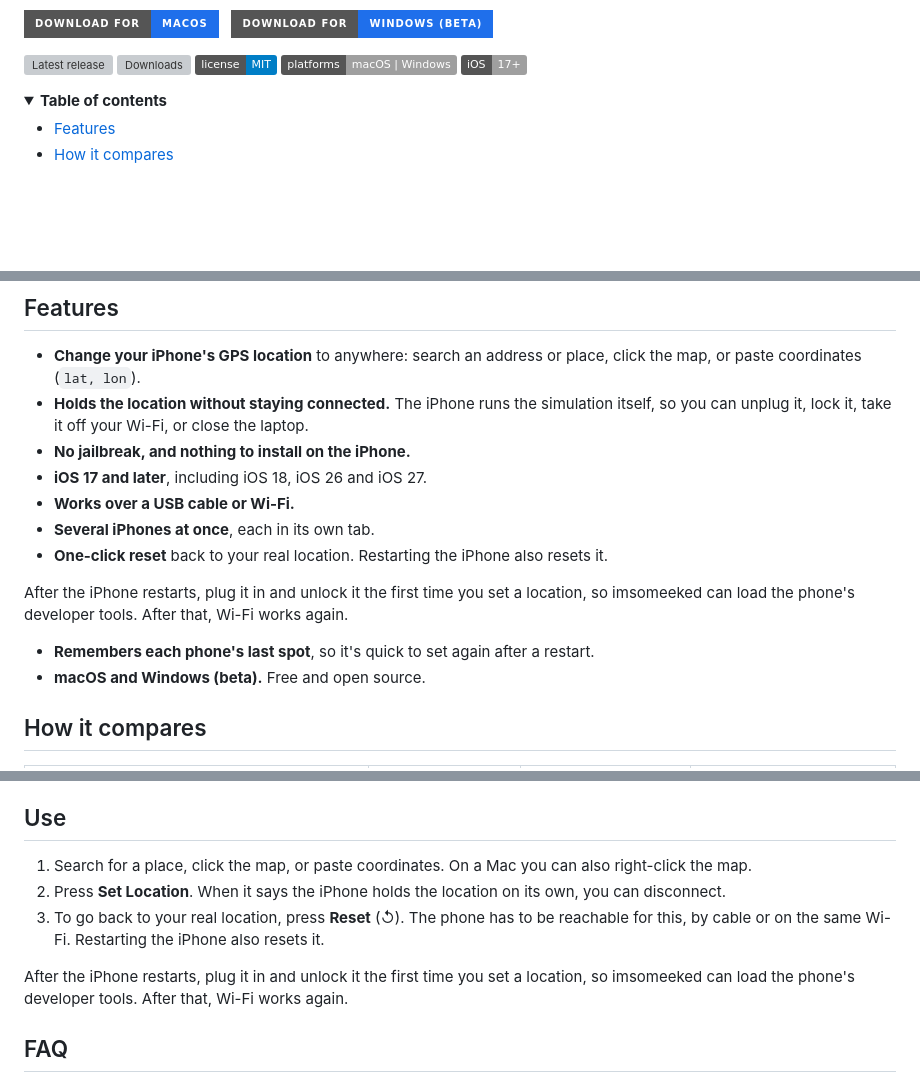
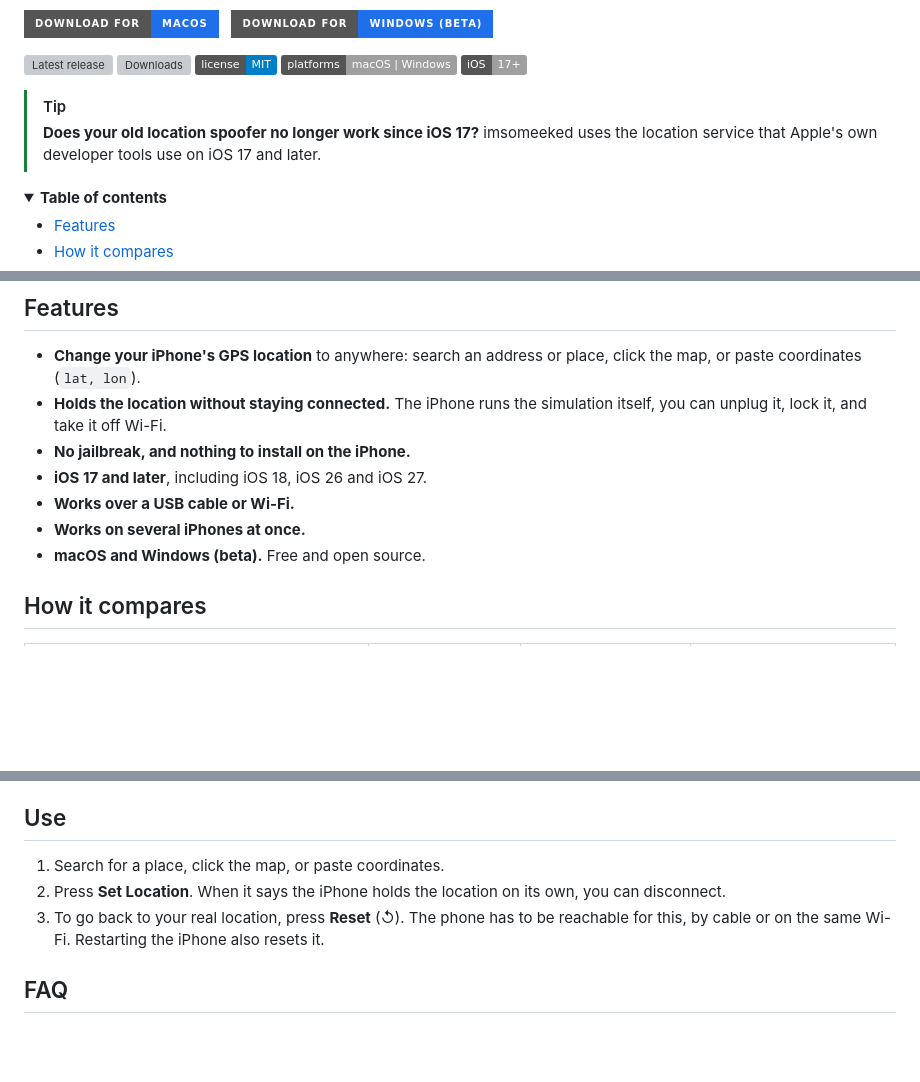
Before and after one commit to meekwilliam/changemylocation, a Markdown page: README.md, 3 parts joined by grey strips. Rendered like a GitHub page; folded sections open; badges without logos; blank space fills up the shorter version; grey boxes are pictures that could not be loaded.

```diff
--- a/README.md
+++ b/README.md
@@ -13,6 +13,9 @@
 [![License: MIT](https://img.shields.io/badge/license-MIT-blue)](LICENSE)
 ![Platforms](https://img.shields.io/badge/platforms-macOS%20%7C%20Windows-lightgrey)
 ![iOS](https://img.shields.io/badge/iOS-17%2B-lightgrey)
+
+> [!TIP]
+> **Does your old location spoofer no longer work since iOS 17?** imsomeeked uses the location service that Apple's own developer tools use on iOS 17 and later.
 
 <!-- Screenshot: add docs/screenshot.png here -->
 
@@ -36,15 +39,11 @@
 ## Features
 
 - **Change your iPhone's GPS location** to anywhere: search an address or place, click the map, or paste coordinates (`lat, lon`).
-- **Holds the location without staying connected.** The iPhone runs the simulation itself, so you can unplug it, lock it, take it off your Wi-Fi, or close the laptop.
+- **Holds the location without staying connected.** The iPhone runs the simulation itself, you can unplug it, lock it, and take it off Wi-Fi.
 - **No jailbreak, and nothing to install on the iPhone.**
 - **iOS 17 and later**, including iOS 18, iOS 26 and iOS 27.
 - **Works over a USB cable or Wi-Fi.**
-- **Several iPhones at once**, each in its own tab.
-- **One-click reset** back to your real location. Restarting the iPhone also resets it.
-
-After the iPhone restarts, plug it in and unlock it the first time you set a location, so imsomeeked can load the phone's developer tools. After that, Wi-Fi works again.
-- **Remembers each phone's last spot**, so it's quick to set again after a restart.
+- **Works on several iPhones at once.**
 - **macOS and Windows (beta).** Free and open source.
 
 ## How it compares
@@ -83,11 +82,10 @@ imsomeeked is tested on iOS 27.
 
 ## Use
 
-1. Search for a place, click the map, or paste coordinates. On a Mac you can also right-click the map.
+1. Search for a place, click the map, or paste coordinates.
 2. Press **Set Location**. When it says the iPhone holds the location on its own, you can disconnect.
 3. To go back to your real location, press **Reset** (↺). The phone has to be reachable for this, by cable or on the same Wi-Fi. Restarting the iPhone also resets it.
 
-After the iPhone restarts, plug it in and unlock it the first time you set a location, so imsomeeked can load the phone's developer tools. After that, Wi-Fi works again.
 
 ## FAQ
 
```
